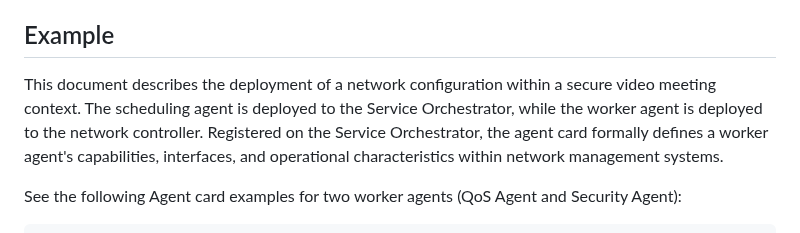
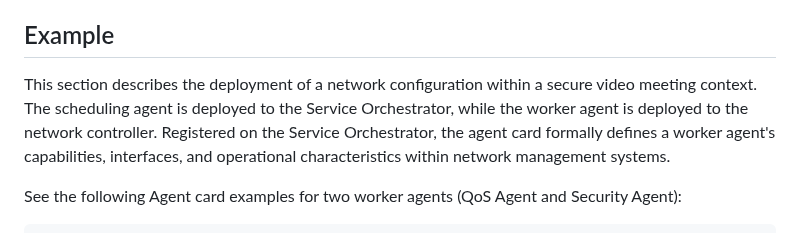
Before and after one commit to Yuanyuan4666/A2A, a Markdown page: draft-yang-nmrg-a2a-nm.md, the part around the change. GitHub-like rendering.

```diff
--- a/draft-yang-nmrg-a2a-nm.md
+++ b/draft-yang-nmrg-a2a-nm.md
@@ -203,7 +203,7 @@ A general workflow is as follows:
 - Leaf agents report outcomes to the central agent, which dynamically adjusts the workflow based on result analysis and policy rules.
 
 ## Example
-This document describes the deployment of a network configuration within a secure video meeting context. The scheduling agent is deployed to the Service Orchestrator, while the worker agent is deployed to the network controller. Registered on the Service Orchestrator, the agent card formally defines a worker agent's capabilities, interfaces, and operational characteristics within network management systems.
+This section describes the deployment of a network configuration within a secure video meeting context. The scheduling agent is deployed to the Service Orchestrator, while the worker agent is deployed to the network controller. Registered on the Service Orchestrator, the agent card formally defines a worker agent's capabilities, interfaces, and operational characteristics within network management systems.
 
 See the following Agent card examples for two worker agents (QoS Agent and Security Agent):
 ~~~~
```
